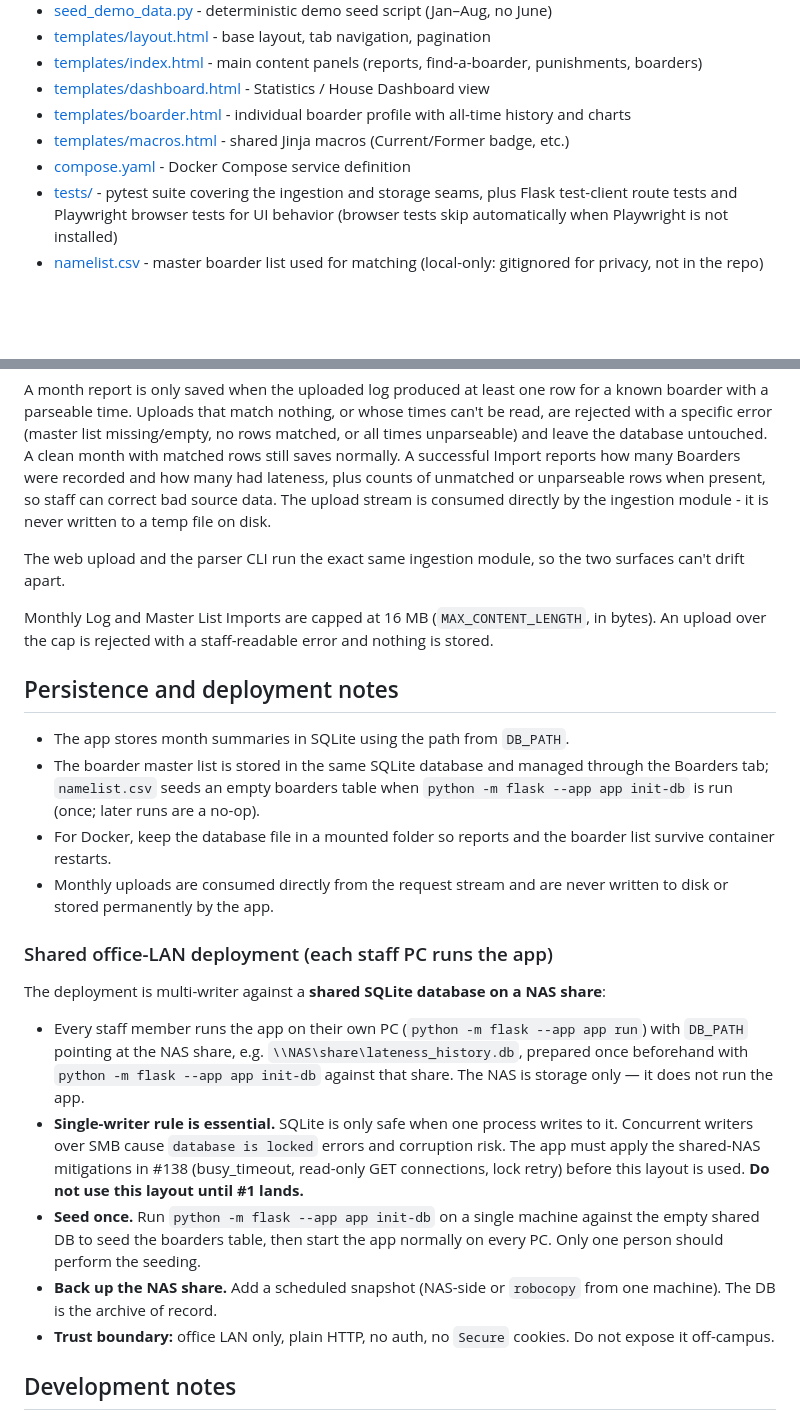
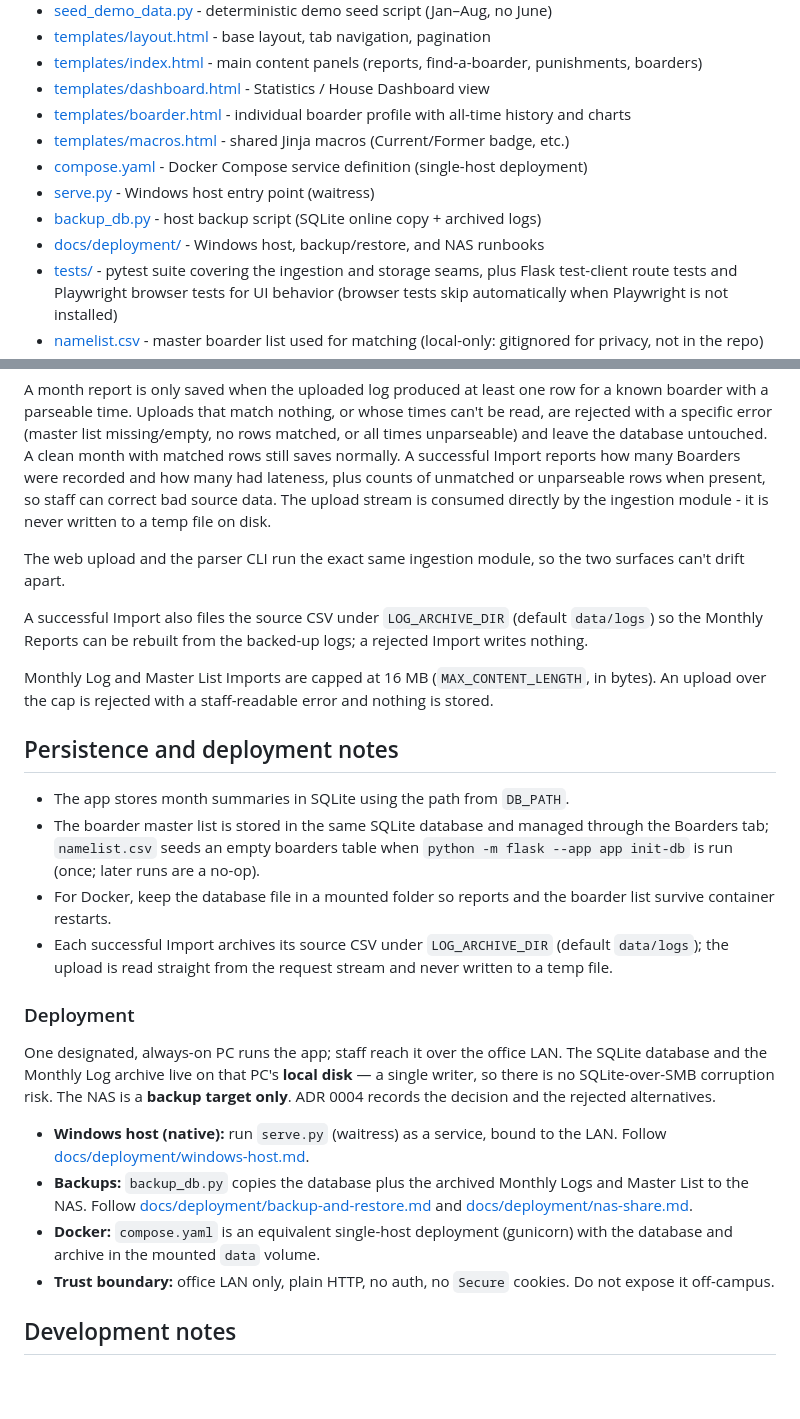
Before and after one commit to elisharkray1030/DBSBS-Lateness-Application, a Markdown page: README.md, 2 parts joined by grey strips. Drawn GitHub-style; blank space fills up the shorter version.

```diff
--- a/README.md
+++ b/README.md
@@ -30,7 +30,10 @@ The app matches uploaded monthly attendance logs against a boarder master list,
 - [templates/dashboard.html](templates/dashboard.html) - Statistics / House Dashboard view
 - [templates/boarder.html](templates/boarder.html) - individual boarder profile with all-time history and charts
 - [templates/macros.html](templates/macros.html) - shared Jinja macros (Current/Former badge, etc.)
-- [compose.yaml](compose.yaml) - Docker Compose service definition
+- [compose.yaml](compose.yaml) - Docker Compose service definition (single-host deployment)
+- [serve.py](serve.py) - Windows host entry point (waitress)
+- [backup_db.py](backup_db.py) - host backup script (SQLite online copy + archived logs)
+- [docs/deployment/](docs/deployment/) - Windows host, backup/restore, and NAS runbooks
 - [tests/](tests/) - pytest suite covering the ingestion and storage seams, plus Flask test-client route tests and Playwright browser tests for UI behavior (browser tests skip automatically when Playwright is not installed)
 - [namelist.csv](namelist.csv) - master boarder list used for matching (local-only: gitignored for privacy, not in the repo)
 - [requirements.txt](requirements.txt) - runtime dependencies
@@ -134,6 +137,8 @@ A month report is only saved when the uploaded log produced at least one row for
 
 The web upload and the parser CLI run the exact same ingestion module, so the two surfaces can't drift apart.
 
+A successful Import also files the source CSV under `LOG_ARCHIVE_DIR` (default `data/logs`) so the Monthly Reports can be rebuilt from the backed-up logs; a rejected Import writes nothing.
+
 Monthly Log and Master List Imports are capped at 16 MB (`MAX_CONTENT_LENGTH`, in bytes). An upload over the cap is rejected with a staff-readable error and nothing is stored.
 
 ## Persistence and deployment notes
@@ -141,16 +146,15 @@ Monthly Log and Master List Imports are capped at 16 MB (`MAX_CONTENT_LENGTH`, i
 - The app stores month summaries in SQLite using the path from `DB_PATH`.
 - The boarder master list is stored in the same SQLite database and managed through the Boarders tab; `namelist.csv` seeds an empty boarders table when `python -m flask --app app init-db` is run (once; later runs are a no-op).
 - For Docker, keep the database file in a mounted folder so reports and the boarder list survive container restarts.
-- Monthly uploads are consumed directly from the request stream and are never written to disk or stored permanently by the app.
+- Each successful Import archives its source CSV under `LOG_ARCHIVE_DIR` (default `data/logs`); the upload is read straight from the request stream and never written to a temp file.
 
-### Shared office-LAN deployment (each staff PC runs the app)
+### Deployment
 
-The deployment is multi-writer against a **shared SQLite database on a NAS share**:
+One designated, always-on PC runs the app; staff reach it over the office LAN. The SQLite database and the Monthly Log archive live on that PC's **local disk** — a single writer, so there is no SQLite-over-SMB corruption risk. The NAS is a **backup target only**. ADR 0004 records the decision and the rejected alternatives.
 
-- Every staff member runs the app on their own PC (`python -m flask --app app run`) with `DB_PATH` pointing at the NAS share, e.g. `\\NAS\share\lateness_history.db`, prepared once beforehand with `python -m flask --app app init-db` against that share. The NAS is storage only — it does not run the app.
-- **Single-writer rule is essential.** SQLite is only safe when one process writes to it. Concurrent writers over SMB cause `database is locked` errors and corruption risk. The app must apply the shared-NAS mitigations in #138 (busy_timeout, read-only GET connections, lock retry) before this layout is used. **Do not use this layout until #1 lands.**
-- **Seed once.** Run `python -m flask --app app init-db` on a single machine against the empty shared DB to seed the boarders table, then start the app normally on every PC. Only one person should perform the seeding.
-- **Back up the NAS share.** Add a scheduled snapshot (NAS-side or `robocopy` from one machine). The DB is the archive of record.
+- **Windows host (native):** run `serve.py` (waitress) as a service, bound to the LAN. Follow [docs/deployment/windows-host.md](docs/deployment/windows-host.md).
+- **Backups:** `backup_db.py` copies the database plus the archived Monthly Logs and Master List to the NAS. Follow [docs/deployment/backup-and-restore.md](docs/deployment/backup-and-restore.md) and [docs/deployment/nas-share.md](docs/deployment/nas-share.md).
+- **Docker:** `compose.yaml` is an equivalent single-host deployment (gunicorn) with the database and archive in the mounted `data` volume.
 - **Trust boundary:** office LAN only, plain HTTP, no auth, no `Secure` cookies. Do not expose it off-campus.
 
 ## Development notes
```
Also changed, not shown: docs/deployment/nas-share.md (added, +61 -0 lines), docs/deployment/windows-host.md (+2 -2 lines).
